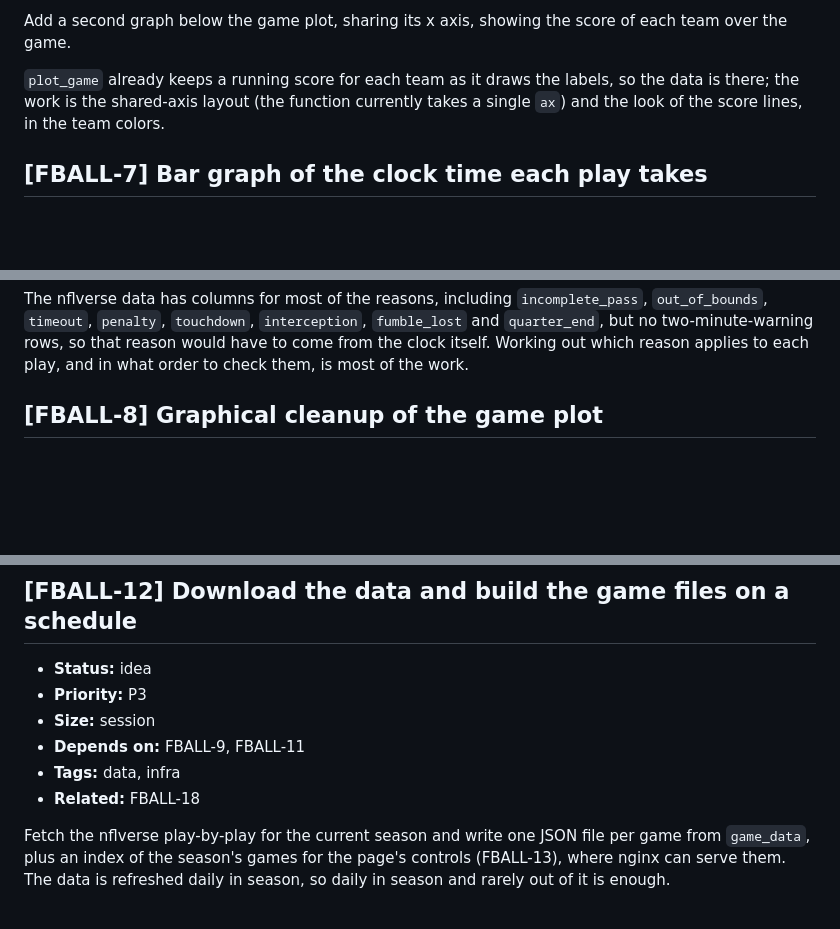
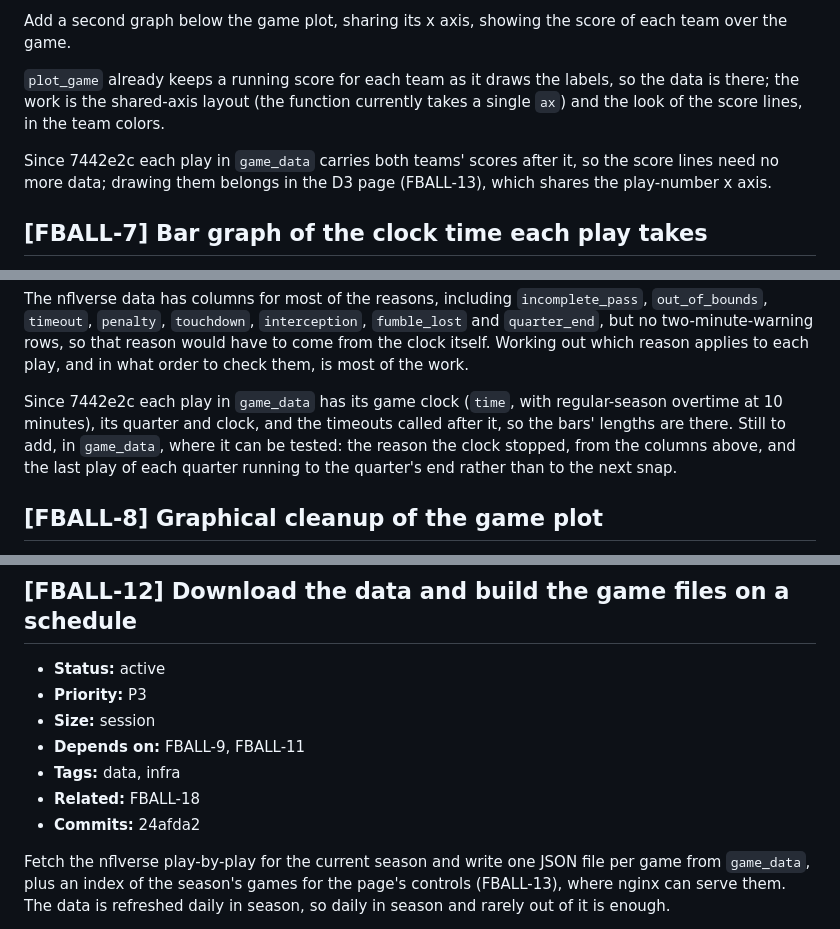
Before and after one commit to jackbenn/football-graphs, a Markdown page: BACKLOG.md, 3 parts joined by grey strips. Rendered like a GitHub page; blank space fills up the shorter version.

```diff
--- a/BACKLOG.md
+++ b/BACKLOG.md
@@ -24,6 +24,10 @@ labels, so the data is there; the work is the shared-axis layout (the
 function currently takes a single `ax`) and the look of the score lines, in
 the team colors.
 
+Since 7442e2c each play in `game_data` carries both teams' scores after
+it, so the score lines need no more data; drawing them belongs in the D3
+page (FBALL-13), which shares the play-number x axis.
+
 ## [FBALL-7] Bar graph of the clock time each play takes
 
 - **Status:** idea
@@ -44,6 +48,13 @@ The nflverse data has columns for most of the reasons, including
 rows, so that reason would have to come from the clock itself. Working out
 which reason applies to each play, and in what order to check them, is most
 of the work.
+
+Since 7442e2c each play in `game_data` has its game clock (`time`, with
+regular-season overtime at 10 minutes), its quarter and clock, and the
+timeouts called after it, so the bars' lengths are there. Still to add, in
+`game_data`, where it can be tested: the reason the clock stopped, from the
+columns above, and the last play of each quarter running to the quarter's
+end rather than to the next snap.
 
 ## [FBALL-8] Graphical cleanup of the game plot
 
@@ -76,12 +87,13 @@ A batch of small fixes to `plot_game`:
 
 ## [FBALL-12] Download the data and build the game files on a schedule
 
-- **Status:** idea
+- **Status:** active
 - **Priority:** P3
 - **Size:** session
 - **Depends on:** FBALL-9, FBALL-11
 - **Tags:** data, infra
 - **Related:** FBALL-18
+- **Commits:** 24afda2
 
 Fetch the nflverse play-by-play for the current season and write one JSON
 file per game from `game_data`, plus an index of the season's games for the
```
Also changed, not shown: other parts of BACKLOG.md (+64 -5 lines).
